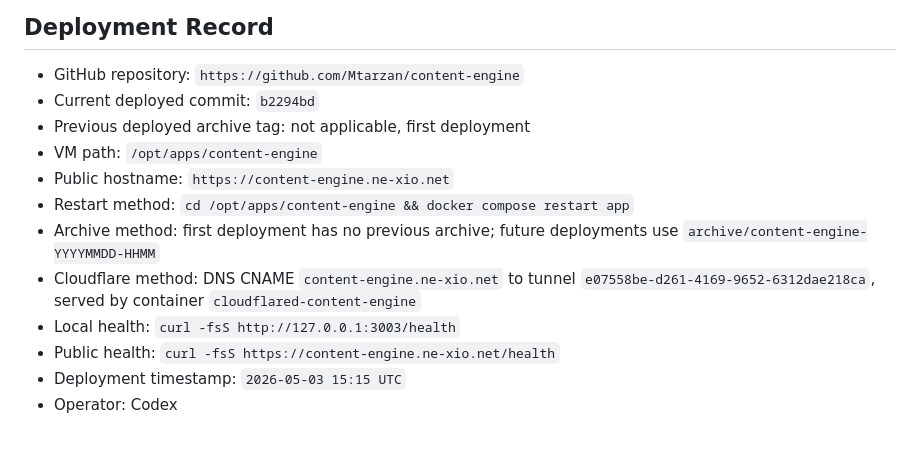
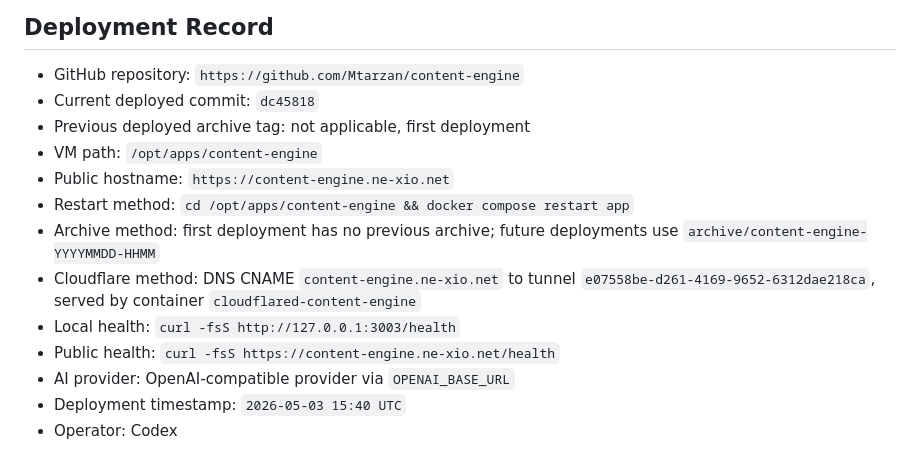
Before and after one commit to Mtarzan/content-engine, a Markdown page: docs/deployment.md, the part around the change. Drawn GitHub-style.

```diff
--- a/docs/deployment.md
+++ b/docs/deployment.md
@@ -164,7 +164,7 @@ Expected direct bindings from this project:
 ## Deployment Record
 
 - GitHub repository: `https://github.com/Mtarzan/content-engine`
-- Current deployed commit: `b2294bd`
+- Current deployed commit: `dc45818`
 - Previous deployed archive tag: not applicable, first deployment
 - VM path: `/opt/apps/content-engine`
 - Public hostname: `https://content-engine.ne-xio.net`
@@ -173,5 +173,6 @@ Expected direct bindings from this project:
 - Cloudflare method: DNS CNAME `content-engine.ne-xio.net` to tunnel `e07558be-d261-4169-9652-6312dae218ca`, served by container `cloudflared-content-engine`
 - Local health: `curl -fsS http://127.0.0.1:3003/health`
 - Public health: `curl -fsS https://content-engine.ne-xio.net/health`
-- Deployment timestamp: `2026-05-03 15:15 UTC`
+- AI provider: OpenAI-compatible provider via `OPENAI_BASE_URL`
+- Deployment timestamp: `2026-05-03 15:40 UTC`
 - Operator: Codex
```
Also changed, not shown: README.md (+1 -0 lines).
